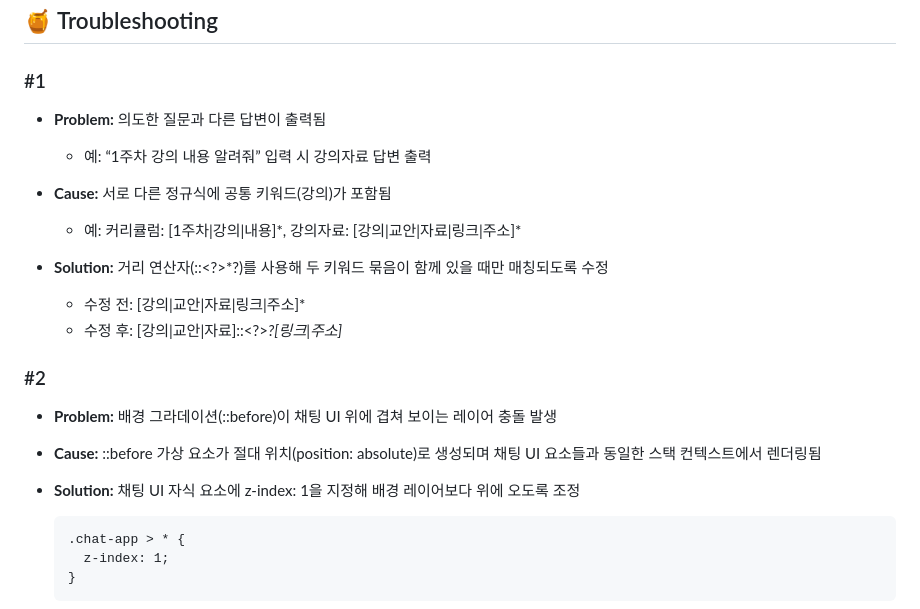
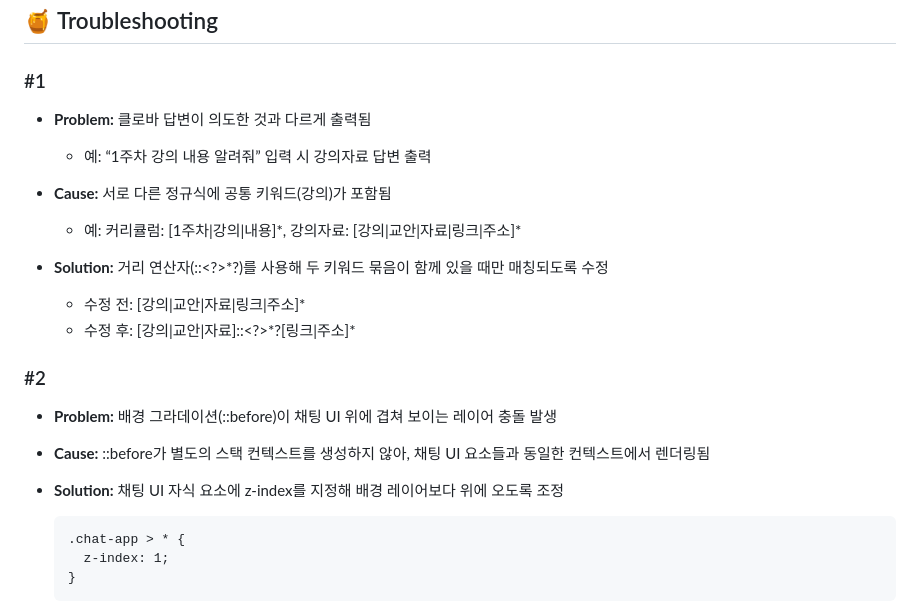
Before and after one commit to nnyouung/woorifisa-chatbot, a Markdown page: README.md, the part around the change. Rendered like a GitHub page.

````diff
--- a/README.md
+++ b/README.md
@@ -95,7 +95,7 @@ woorifisa-chatbot/
 
 ## 🍯 Troubleshooting
 ### #1
-- **Problem:** 의도한 질문과 다른 답변이 출력됨
+- **Problem:** 클로바 답변이 의도한 것과 다르게 출력됨
   - 예: “1주차 강의 내용 알려줘” 입력 시 강의자료 답변 출력
 
 - **Cause:** 서로 다른 정규식에 공통 키워드(강의)가 포함됨
@@ -103,14 +103,14 @@ woorifisa-chatbot/
 
 - **Solution:** 거리 연산자(::<?>*?)를 사용해 두 키워드 묶음이 함께 있을 때만 매칭되도록 수정
   - 수정 전: [강의|교안|자료|링크|주소]*
-  - 수정 후: [강의|교안|자료]::<?>*?[링크|주소]*
+  - 수정 후: [강의|교안|자료]::<?>*?[링크|주소]\*
 
 ### #2
 - **Problem:** 배경 그라데이션(::before)이 채팅 UI 위에 겹쳐 보이는 레이어 충돌 발생
 
-- **Cause:** ::before 가상 요소가 절대 위치(position: absolute)로 생성되며 채팅 UI 요소들과 동일한 스택 컨텍스트에서 렌더링됨
+- **Cause:** ::before가 별도의 스택 컨텍스트를 생성하지 않아, 채팅 UI 요소들과 동일한 컨텍스트에서 렌더링됨
 
-- **Solution:** 채팅 UI 자식 요소에 z-index: 1을 지정해 배경 레이어보다 위에 오도록 조정
+- **Solution:** 채팅 UI 자식 요소에 z-index를 지정해 배경 레이어보다 위에 오도록 조정
   ```
   .chat-app > * {
     z-index: 1;
````
